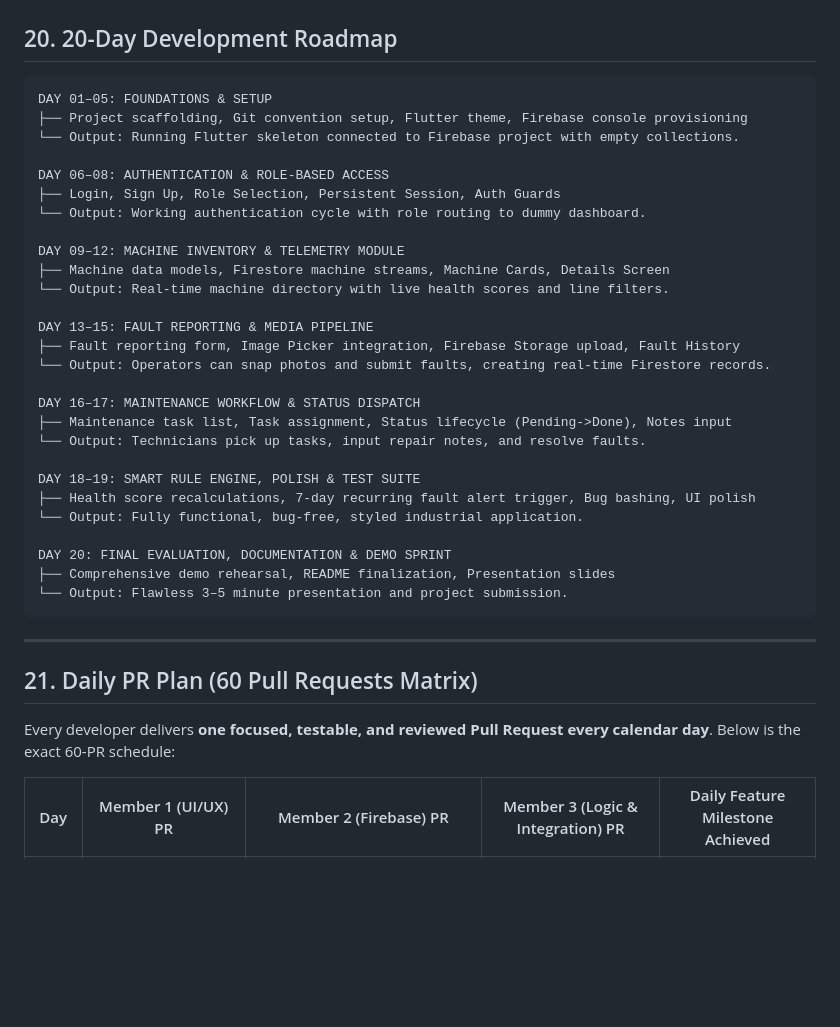
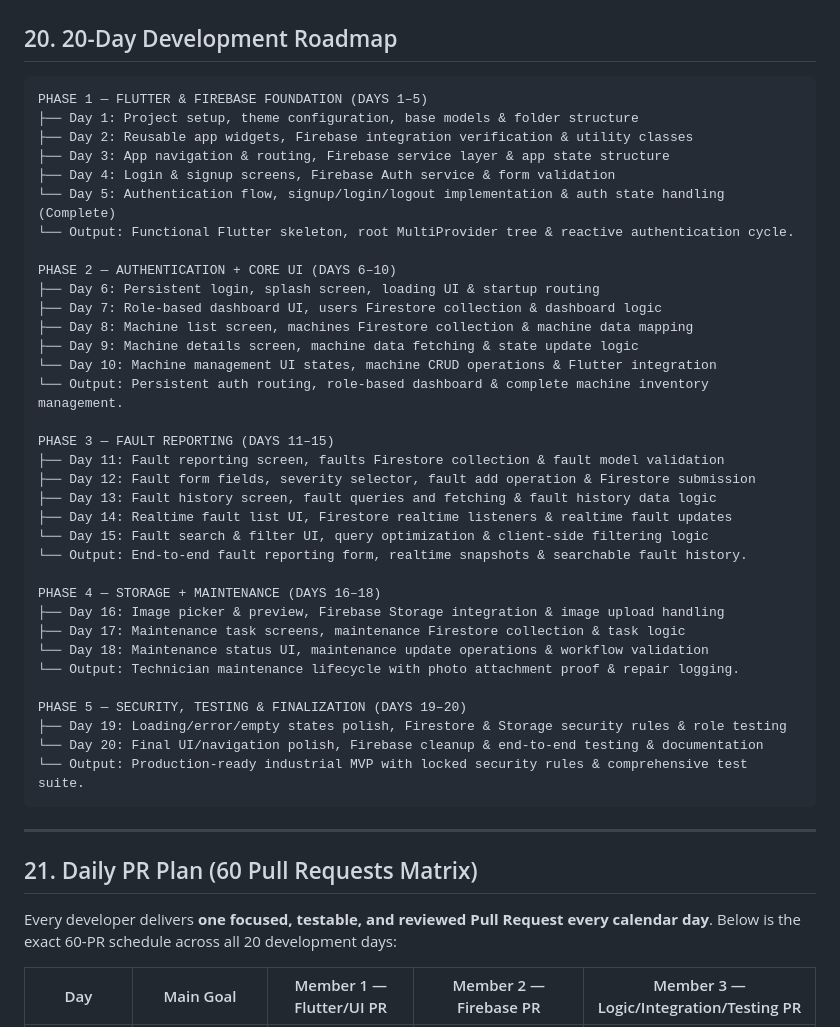
Before and after one commit to kalviumcommunity/SW2627-FlutterFire-MachAlert, a Markdown page: PRD.md, the part around one of its changes. GitHub-like rendering; blank space fills up the shorter version.

````diff
--- a/PRD.md
+++ b/PRD.md
@@ -1083,40 +1083,47 @@ To ensure equal accountability and clear separation of concerns across the 3 beg
 ## 20. 20-Day Development Roadmap
 
 ```text
-DAY 01–05: FOUNDATIONS & SETUP
-├── Project scaffolding, Git convention setup, Flutter theme, Firebase console provisioning
-└── Output: Running Flutter skeleton connected to Firebase project with empty collections.
+PHASE 1 — FLUTTER & FIREBASE FOUNDATION (DAYS 1–5)
+├── Day 1: Project setup, theme configuration, base models & folder structure
+├── Day 2: Reusable app widgets, Firebase integration verification & utility classes
+├── Day 3: App navigation & routing, Firebase service layer & app state structure
+├── Day 4: Login & signup screens, Firebase Auth service & form validation
+└── Day 5: Authentication flow, signup/login/logout implementation & auth state handling (Complete)
+└── Output: Functional Flutter skeleton, root MultiProvider tree & reactive authentication cycle.
 
-DAY 06–08: AUTHENTICATION & ROLE-BASED ACCESS
-├── Login, Sign Up, Role Selection, Persistent Session, Auth Guards
-└── Output: Working authentication cycle with role routing to dummy dashboard.
+PHASE 2 — AUTHENTICATION + CORE UI (DAYS 6–10)
+├── Day 6: Persistent login, splash screen, loading UI & startup routing
+├── Day 7: Role-based dashboard UI, users Firestore collection & dashboard logic
+├── Day 8: Machine list screen, machines Firestore collection & machine data mapping
+├── Day 9: Machine details screen, machine data fetching & state update logic
+└── Day 10: Machine management UI states, machine CRUD operations & Flutter integration
+└── Output: Persistent auth routing, role-based dashboard & complete machine inventory management.
 
-DAY 09–12: MACHINE INVENTORY & TELEMETRY MODULE
-├── Machine data models, Firestore machine streams, Machine Cards, Details Screen
-└── Output: Real-time machine directory with live health scores and line filters.
+PHASE 3 — FAULT REPORTING (DAYS 11–15)
+├── Day 11: Fault reporting screen, faults Firestore collection & fault model validation
+├── Day 12: Fault form fields, severity selector, fault add operation & Firestore submission
+├── Day 13: Fault history screen, fault queries and fetching & fault history data logic
+├── Day 14: Realtime fault list UI, Firestore realtime listeners & realtime fault updates
+└── Day 15: Fault search & filter UI, query optimization & client-side filtering logic
+└── Output: End-to-end fault reporting form, realtime snapshots & searchable fault history.
 
-DAY 13–15: FAULT REPORTING & MEDIA PIPELINE
-├── Fault reporting form, Image Picker integration, Firebase Storage upload, Fault History
-└── Output: Operators can snap photos and submit faults, creating real-time Firestore records.
+PHASE 4 — STORAGE + MAINTENANCE (DAYS 16–18)
+├── Day 16: Image picker & preview, Firebase Storage integration & image upload handling
+├── Day 17: Maintenance task screens, maintenance Firestore collection & task logic
+└── Day 18: Maintenance status UI, maintenance update operations & workflow validation
+└── Output: Technician maintenance lifecycle with photo attachment proof & repair logging.
 
-DAY 16–17: MAINTENANCE WORKFLOW & STATUS DISPATCH
-├── Maintenance task list, Task assignment, Status lifecycle (Pending->Done), Notes input
-└── Output: Technicians pick up tasks, input repair notes, and resolve faults.
-
-DAY 18–19: SMART RULE ENGINE, POLISH & TEST SUITE
-├── Health score recalculations, 7-day recurring fault alert trigger, Bug bashing, UI polish
-└── Output: Fully functional, bug-free, styled industrial application.
-
-DAY 20: FINAL EVALUATION, DOCUMENTATION & DEMO SPRINT
-├── Comprehensive demo rehearsal, README finalization, Presentation slides
-└── Output: Flawless 3–5 minute presentation and project submission.
+PHASE 5 — SECURITY, TESTING & FINALIZATION (DAYS 19–20)
+├── Day 19: Loading/error/empty states polish, Firestore & Storage security rules & role testing
+└── Day 20: Final UI/navigation polish, Firebase cleanup & end-to-end testing & documentation
+└── Output: Production-ready industrial MVP with locked security rules & comprehensive test suite.
 ```
 
 ---
 
 ## 21. Daily PR Plan (60 Pull Requests Matrix)
 
-Every developer delivers **one focused, testable, and reviewed Pull Request every calendar day**. Below is the exact 60-PR schedule:
+Every developer delivers **one focused, testable, and reviewed Pull Request every calendar day**. Below is the exact 60-PR schedule across all 20 development days:
 
-| Day | Member 1 (UI/UX) PR | Member 2 (Firebase) PR | Member 3 (Logic & Integration) PR | Daily Feature Milestone Achieved |
+| Day | Main Goal | Member 1 — Flutter/UI PR | Member 2 — Firebase PR | Member 3 — Logic/Integration/Testing PR |
 |---|---|---|---|---|
````
Also changed, not shown: other parts of PRD.md (+27 -29 lines).
